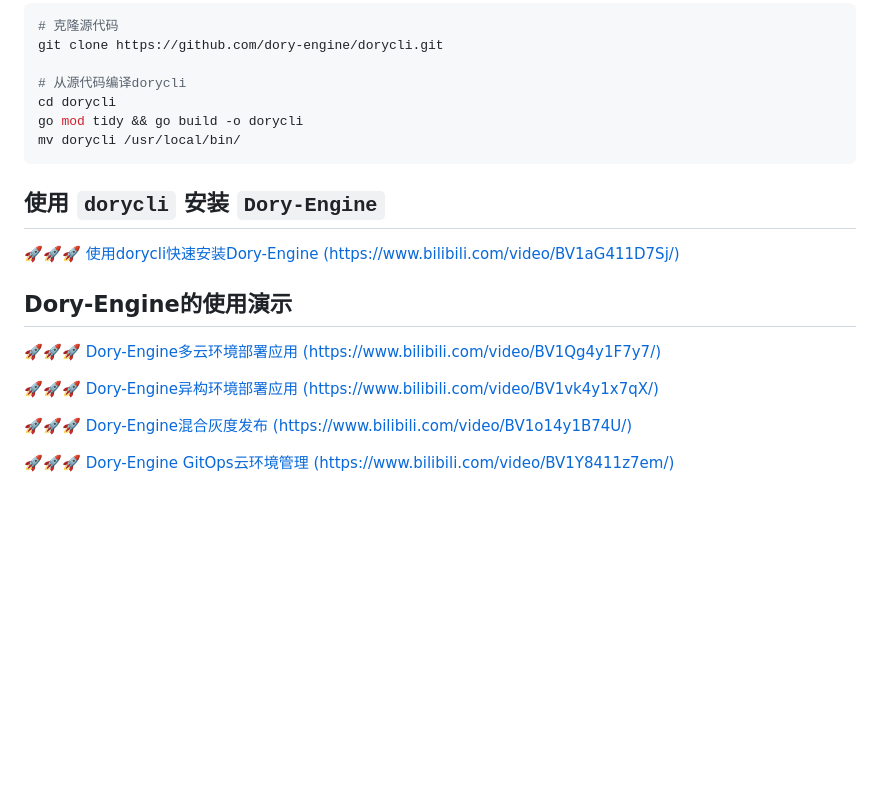
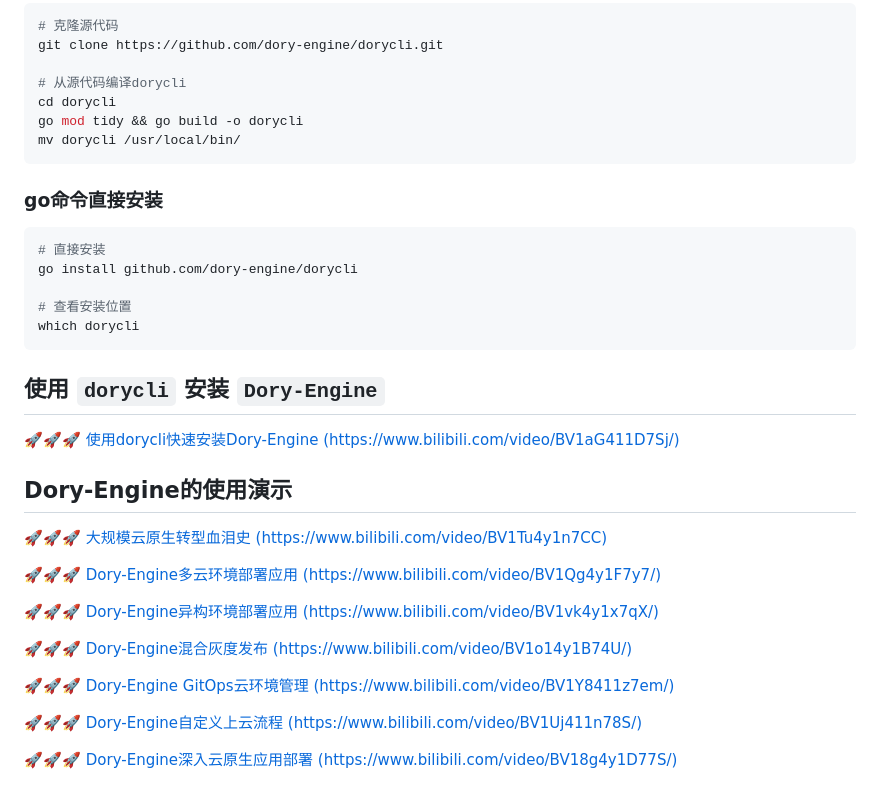
Before and after one commit to dory-engine/dorycli, a Markdown page: README.md, the part around the change. Drawn GitHub-style; blank space fills up the shorter version.

Commit message:
更新readme

````diff
--- a/README.md
+++ b/README.md
@@ -79,11 +79,23 @@ go mod tidy && go build -o dorycli
 mv dorycli /usr/local/bin/
 ```
 
+### go命令直接安装
+
+```shell script
+# 直接安装
+go install github.com/dory-engine/dorycli
+
+# 查看安装位置
+which dorycli
+```
+
 ## 使用 `dorycli` 安装 `Dory-Engine`
 
 [🚀🚀🚀 使用dorycli快速安装Dory-Engine (https://www.bilibili.com/video/BV1aG411D7Sj/)](https://www.bilibili.com/video/BV1aG411D7Sj/)
 
 ## Dory-Engine的使用演示
+
+[🚀🚀🚀 大规模云原生转型血泪史 (https://www.bilibili.com/video/BV1Tu4y1n7CC)](https://www.bilibili.com/video/BV1Tu4y1n7CC)
 
 [🚀🚀🚀 Dory-Engine多云环境部署应用 (https://www.bilibili.com/video/BV1Qg4y1F7y7/)](https://www.bilibili.com/video/BV1Qg4y1F7y7/)
 
@@ -92,3 +104,7 @@ mv dorycli /usr/local/bin/
 [🚀🚀🚀 Dory-Engine混合灰度发布 (https://www.bilibili.com/video/BV1o14y1B74U/)](https://www.bilibili.com/video/BV1o14y1B74U/)
 
 [🚀🚀🚀 Dory-Engine GitOps云环境管理 (https://www.bilibili.com/video/BV1Y8411z7em/)](https://www.bilibili.com/video/BV1Y8411z7em/)
+
+[🚀🚀🚀 Dory-Engine自定义上云流程 (https://www.bilibili.com/video/BV1Uj411n78S/)](https://www.bilibili.com/video/BV1Uj411n78S/)
+
+[🚀🚀🚀 Dory-Engine深入云原生应用部署 (https://www.bilibili.com/video/BV18g4y1D77S/)](https://www.bilibili.com/video/BV18g4y1D77S/)
````
